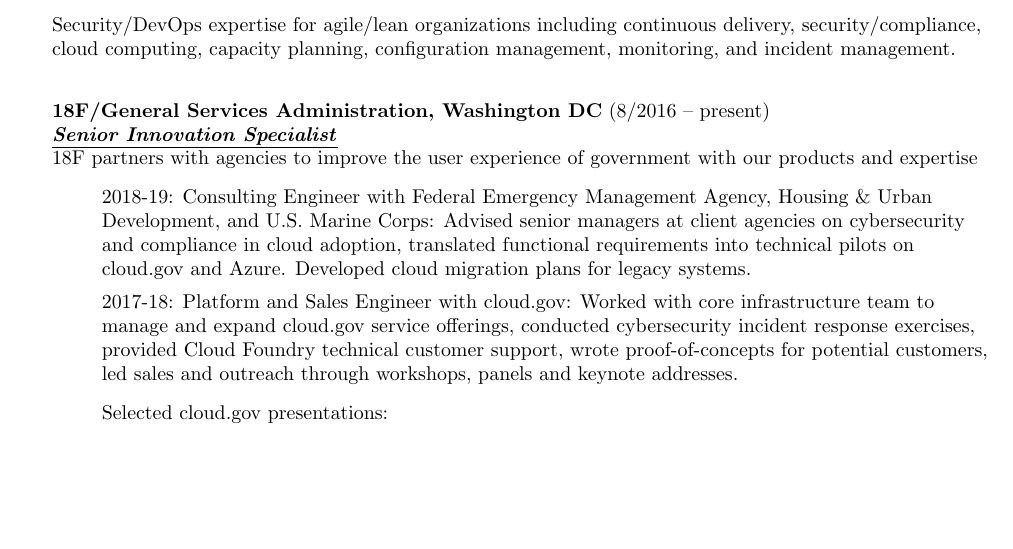
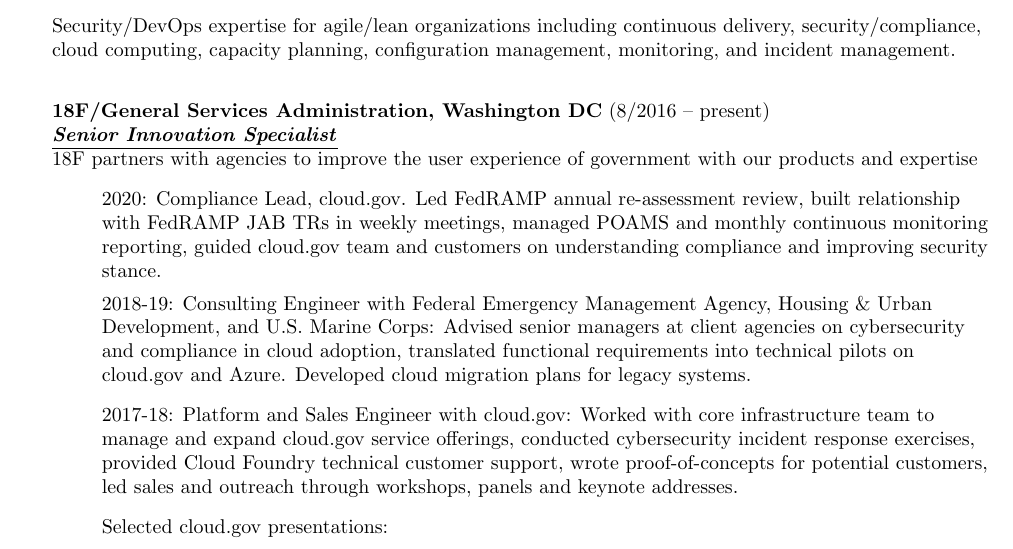
Before and after one commit to pburkholder/resume, a LaTeX CV (resume.tex): part of page 1 of 4 before the commit and part of page 1 of 5 after it, cut so that both start at the same text, the shorter picture padded with empty space. Compiled offline with pdfLaTeX.

Commit message:
Add bit on cloud.gov compliance lead

```diff
--- a/resume.tex
+++ b/resume.tex
@@ -73,6 +73,7 @@
 \employer{18F/General Services Administration, Washington DC}{8/2016 -- present}{Senior Innovation Specialist}
 18F partners with agencies to improve the user experience of government with our products and expertise
 \begin{achievements}
+  \item 2020: Compliance Lead, cloud.gov. Led FedRAMP annual re-assessment review, built relationship with FedRAMP JAB TRs in weekly meetings, managed POA&MS and monthly continuous monitoring reporting, guided cloud.gov team and customers on understanding compliance and improving security stance.
   \item 2018-19: Consulting Engineer with Federal Emergency Management Agency, Housing \&
     Urban Development, and U.S. Marine Corps: Advised senior managers at client agencies
     on cybersecurity and compliance in cloud adoption, translated functional requirements
```
